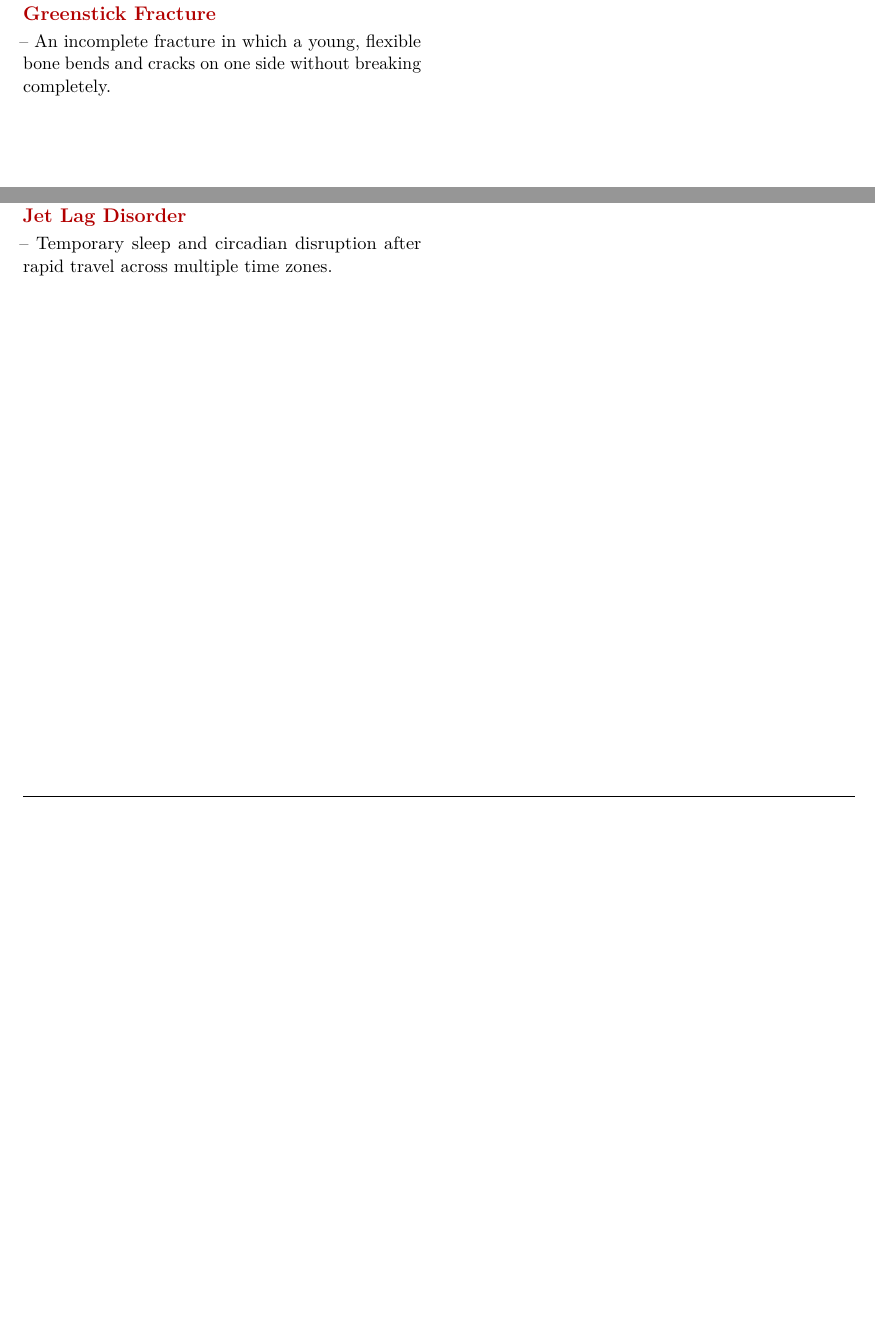
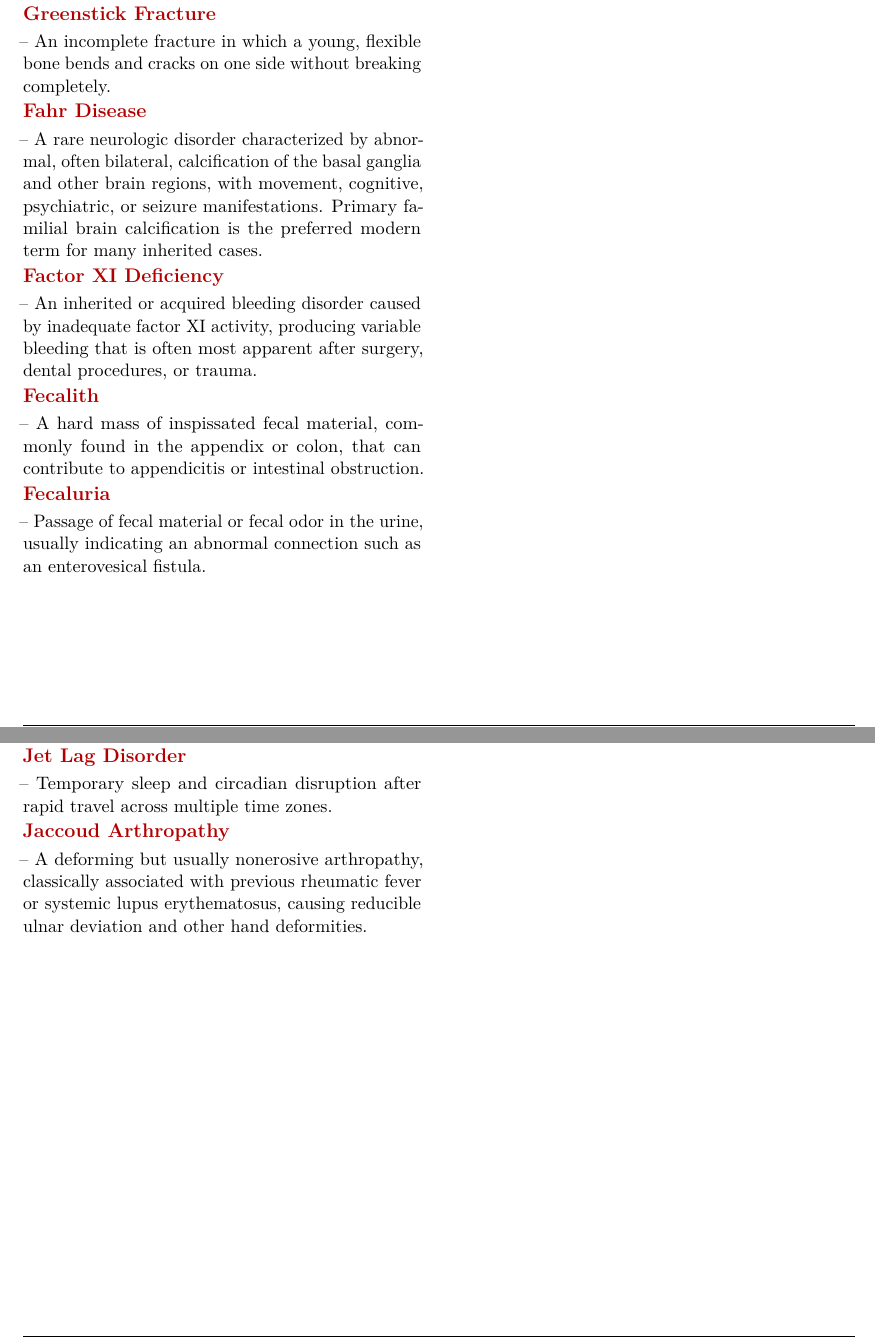
Before and after one commit to csv610/med_dict_book, a LaTeX thesis (pocket_dict/med_pocket_dict.tex, which reads pocket_dict/chapters/med_terms_f.tex, pocket_dict/chapters/med_terms_j.tex): two parts of pages 285 and 382 of 400, joined at a grey line, cut so that both start at the same text, the shorter picture padded with empty space. The pictures show the PDF file pocket_dict/med_pocket_dict.pdf that the author committed with the source.

Commit message:
Add selected Taber F through K terms

```diff
--- a/pocket_dict/chapters/med_terms_f.tex
+++ b/pocket_dict/chapters/med_terms_f.tex
@@ -1493,3 +1493,11 @@ bloodstream infection, and involvement of multiple organs.
 \medterm{Gleason Tumor Grade}-- A histopathologic grade of prostate adenocarcinoma based on the architectural pattern of the tumor glands; it contributes to the Gleason score and Grade Group.
 
 \medterm{Greenstick Fracture}-- An incomplete fracture in which a young, flexible bone bends and cracks on one side without breaking completely.
+
+\medterm{Fahr Disease}-- A rare neurologic disorder characterized by abnormal, often bilateral, calcification of the basal ganglia and other brain regions, with movement, cognitive, psychiatric, or seizure manifestations. Primary familial brain calcification is the preferred modern term for many inherited cases.
+
+\medterm{Factor XI Deficiency}-- An inherited or acquired bleeding disorder caused by inadequate factor XI activity, producing variable bleeding that is often most apparent after surgery, dental procedures, or trauma.
+
+\medterm{Fecalith}-- A hard mass of inspissated fecal material, commonly found in the appendix or colon, that can contribute to appendicitis or intestinal obstruction.
+
+\medterm{Fecaluria}-- Passage of fecal material or fecal odor in the urine, usually indicating an abnormal connection such as an enterovesical fistula.
--- a/pocket_dict/chapters/med_terms_j.tex
+++ b/pocket_dict/chapters/med_terms_j.tex
@@ -173,3 +173,5 @@ renin, and extraglomerular mesangial cells.
 \medterm{Jellyfish Stings}-- Skin injury caused by contact with jellyfish tentacles, which release venom and may cause pain or systemic symptoms.
 
 \medterm{Jet Lag Disorder}-- Temporary sleep and circadian disruption after rapid travel across multiple time zones.
+
+\medterm{Jaccoud Arthropathy}-- A deforming but usually nonerosive arthropathy, classically associated with previous rheumatic fever or systemic lupus erythematosus, causing reducible ulnar deviation and other hand deformities.
```
Also changed, not shown: pocket_dict/med_pocket_dict.pdf.
